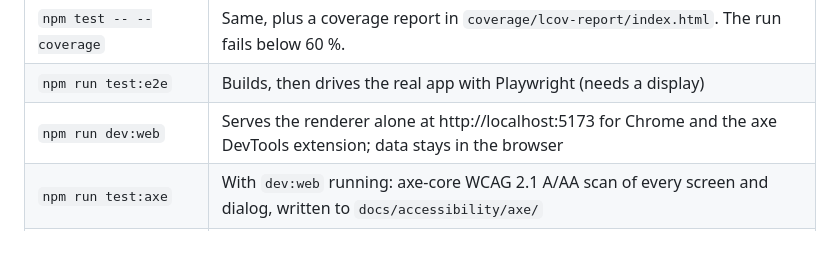
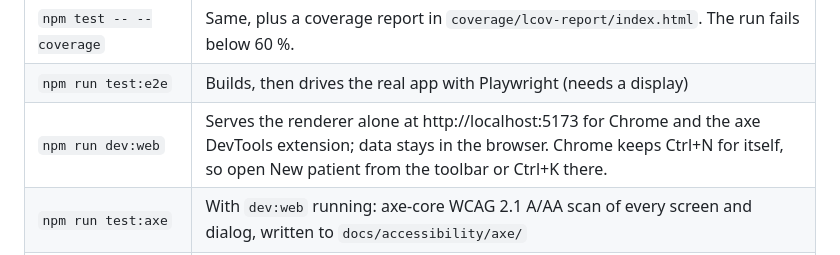
Before and after one commit to avarupter/swen661-devintel, a Markdown page: careconnect-electron/README.md, the part around the change. Drawn GitHub-style.

Commit message:
Docs: Chrome reserves Ctrl+N in the browser preview
Co-Authored-By: Claude Opus 5.5 (1M context) <noreply@anthropic.com>

```diff
--- a/careconnect-electron/README.md
+++ b/careconnect-electron/README.md
@@ -32,7 +32,7 @@ npm run dev        # Vite dev server + Electron, with hot reload for the rendere
 | `npm test` | Unit, component and integration tests (Jest) |
 | `npm test -- --coverage` | Same, plus a coverage report in `coverage/lcov-report/index.html`. The run fails below 60 %. |
 | `npm run test:e2e` | Builds, then drives the real app with Playwright (needs a display) |
-| `npm run dev:web` | Serves the renderer alone at http://localhost:5173 for Chrome and the axe DevTools extension; data stays in the browser |
+| `npm run dev:web` | Serves the renderer alone at http://localhost:5173 for Chrome and the axe DevTools extension; data stays in the browser. Chrome keeps Ctrl+N for itself, so open New patient from the toolbar or Ctrl+K there. |
 | `npm run test:axe` | With `dev:web` running: axe-core WCAG 2.1 A/AA scan of every screen and dialog, written to `docs/accessibility/axe/` |
 | `npm run test:layout` | With `dev:web` running: reflow at 320 CSS px and WCAG text spacing, written to `docs/accessibility/layout/` |
 | `npm run test:keyboard` | After `npm run build`: keyboard-only walkthrough of the desktop app, written to `docs/accessibility/keyboard/` |
```
Also changed, not shown: 2 other files.
